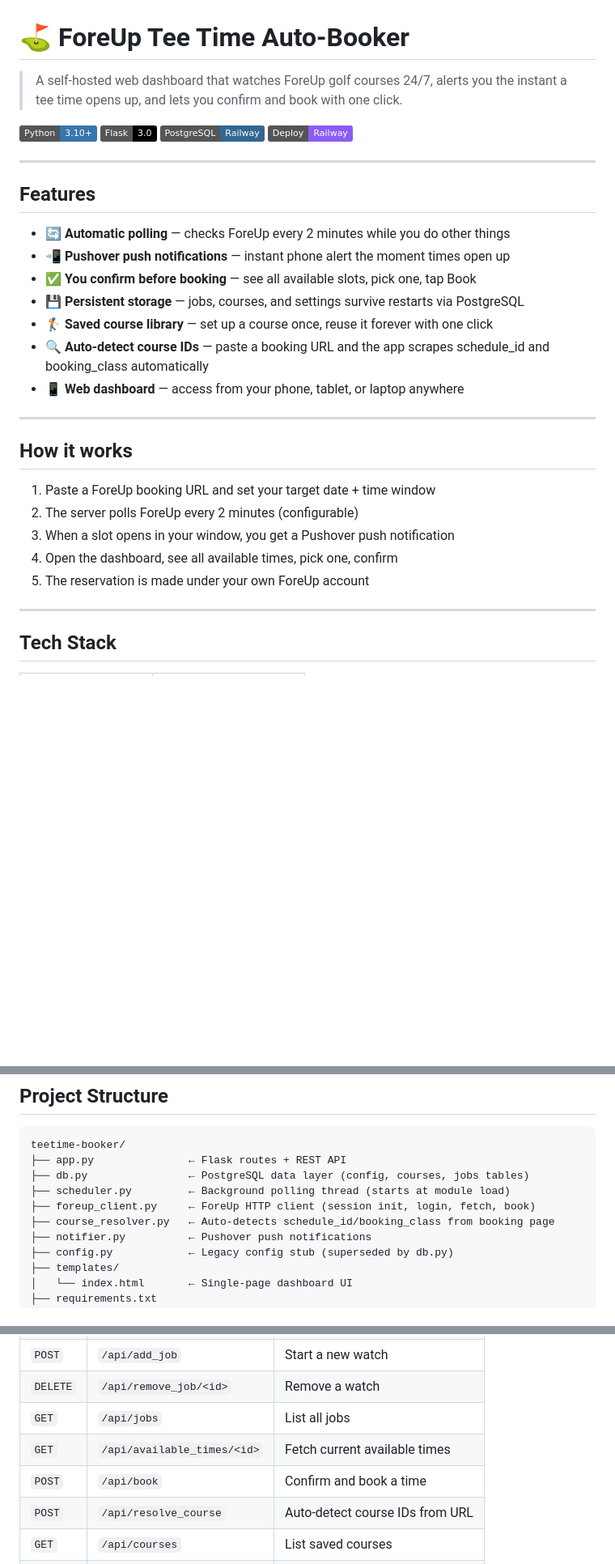
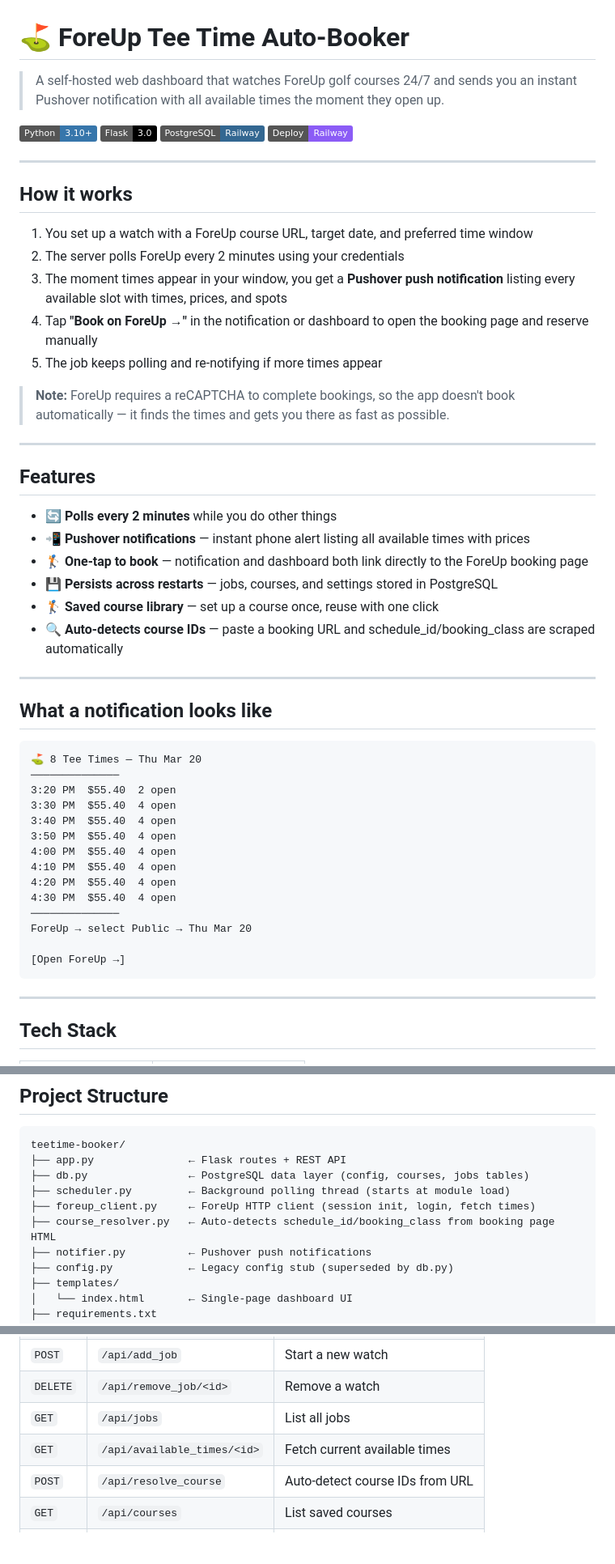
Before and after one commit to espnguy/teetimes, a Markdown page: README.md, 3 parts joined by grey strips. Shown at 81% size. GitHub-like rendering; badges without logos; blank space fills up the shorter version.

````diff
--- a/README.md
+++ b/README.md
@@ -1,6 +1,6 @@
 # ⛳ ForeUp Tee Time Auto-Booker
 
-> A self-hosted web dashboard that watches ForeUp golf courses 24/7, alerts you the instant a tee time opens up, and lets you confirm and book with one click.
+> A self-hosted web dashboard that watches ForeUp golf courses 24/7 and sends you an instant Pushover notification with all available times the moment they open up.
 
 ![Python](https://img.shields.io/badge/Python-3.10+-3776AB?style=flat&logo=python&logoColor=white)
 ![Flask](https://img.shields.io/badge/Flask-3.0-000000?style=flat&logo=flask)
@@ -9,25 +9,47 @@
 
 ---
 
-## Features
+## How it works
 
-- 🔄 **Automatic polling** — checks ForeUp every 2 minutes while you do other things
-- 📲 **Pushover push notifications** — instant phone alert the moment times open up
-- ✅ **You confirm before booking** — see all available slots, pick one, tap Book
-- 💾 **Persistent storage** — jobs, courses, and settings survive restarts via PostgreSQL
-- 🏌️ **Saved course library** — set up a course once, reuse it forever with one click
-- 🔍 **Auto-detect course IDs** — paste a booking URL and the app scrapes schedule_id and booking_class automatically
-- 📱 **Web dashboard** — access from your phone, tablet, or laptop anywhere
+1. You set up a watch with a ForeUp course URL, target date, and preferred time window
+2. The server polls ForeUp every 2 minutes using your credentials
+3. The moment times appear in your window, you get a **Pushover push notification** listing every available slot with times, prices, and spots
+4. Tap **"Book on ForeUp →"** in the notification or dashboard to open the booking page and reserve manually
+5. The job keeps polling and re-notifying if more times appear
+
+> **Note:** ForeUp requires a reCAPTCHA to complete bookings, so the app doesn't book automatically — it finds the times and gets you there as fast as possible.
 
 ---
 
-## How it works
+## Features
 
-1. Paste a ForeUp booking URL and set your target date + time window
-2. The server polls ForeUp every 2 minutes (configurable)
-3. When a slot opens in your window, you get a Pushover push notification
-4. Open the dashboard, see all available times, pick one, confirm
-5. The reservation is made under your own ForeUp account
+- 🔄 **Polls every 2 minutes** while you do other things
+- 📲 **Pushover notifications** — instant phone alert listing all available times with prices
+- 🏌️ **One-tap to book** — notification and dashboard both link directly to the ForeUp booking page
+- 💾 **Persists across restarts** — jobs, courses, and settings stored in PostgreSQL
+- 🏌️ **Saved course library** — set up a course once, reuse with one click
+- 🔍 **Auto-detects course IDs** — paste a booking URL and schedule_id/booking_class are scraped automatically
+
+---
+
+## What a notification looks like
+
+```
+⛳ 8 Tee Times — Thu Mar 20
+──────────────
+3:20 PM  $55.40  2 open
+3:30 PM  $55.40  4 open
+3:40 PM  $55.40  4 open
+3:50 PM  $55.40  4 open
+4:00 PM  $55.40  4 open
+4:10 PM  $55.40  4 open
+4:20 PM  $55.40  4 open
+4:30 PM  $55.40  4 open
+──────────────
+ForeUp → select Public → Thu Mar 20
+
+[Open ForeUp →]
+```
 
 ---
 
@@ -50,8 +72,8 @@ teetime-booker/
 ├── app.py               ← Flask routes + REST API
 ├── db.py                ← PostgreSQL data layer (config, courses, jobs tables)
 ├── scheduler.py         ← Background polling thread (starts at module load)
-├── foreup_client.py     ← ForeUp HTTP client (session init, login, fetch, book)
-├── course_resolver.py   ← Auto-detects schedule_id/booking_class from booking page
+├── foreup_client.py     ← ForeUp HTTP client (session init, login, fetch times)
+├── course_resolver.py   ← Auto-detects schedule_id/booking_class from booking page HTML
 ├── notifier.py          ← Pushover push notifications
 ├── config.py            ← Legacy config stub (superseded by db.py)
 ├── templates/
@@ -220,7 +265,6 @@ Job status flow: `polling` → `available` → `booked`
 | `DELETE` | `/api/remove_job/<id>` | Remove a watch |
 | `GET` | `/api/jobs` | List all jobs |
 | `GET` | `/api/available_times/<id>` | Fetch current available times |
-| `POST` | `/api/book` | Confirm and book a time |
 | `POST` | `/api/resolve_course` | Auto-detect course IDs from URL |
 | `GET` | `/api/courses` | List saved courses |
 | `PUT` | `/api/courses/<id>` | Save/update a course manually |
````
Also changed, not shown: other parts of README.md (+72 -58 lines).
